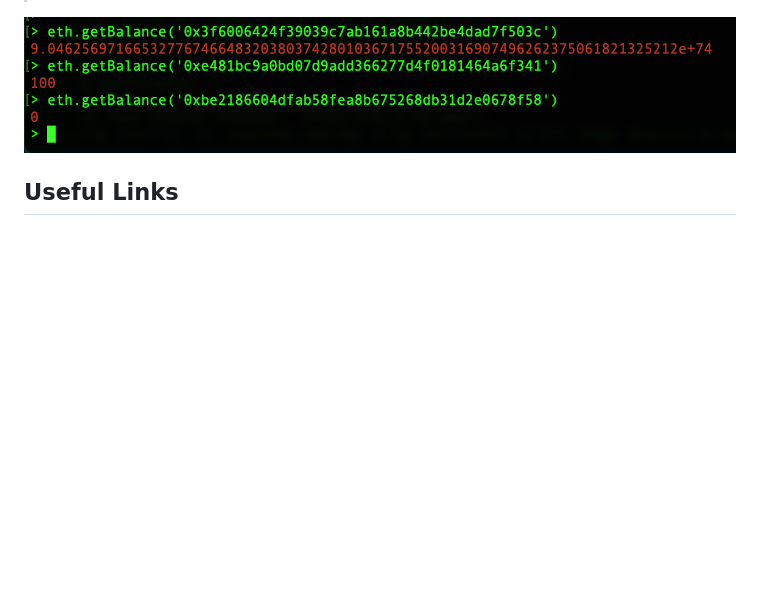
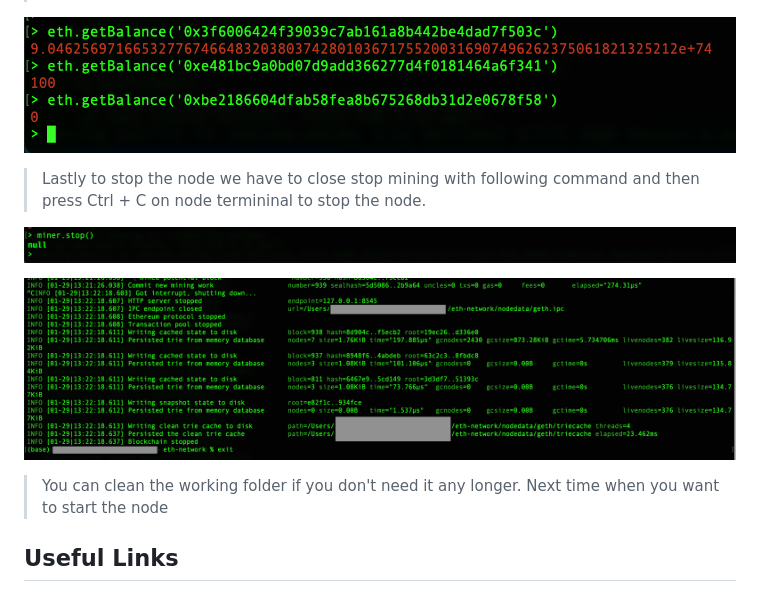
Before and after one commit to ajitjoshi/ethereum-network-poc, a Markdown page: README.md, the part around the change. GitHub-like rendering; pictures changed too: assets/Step16.png (added), assets/Step17.png (added); blank space fills up the shorter version.

Commit message:
Cleanup steps

```diff
--- a/README.md
+++ b/README.md
@@ -105,6 +105,15 @@
 ![Step 15](/assets/Step15.png)
 
 
+> Lastly to stop the node we have to close stop mining with following command and then press Ctrl + C on node termininal to stop the node.
+
+![Step 16](/assets/Step16.png)
+
+
+![Step 17](/assets/Step17.png)
+
+> You can clean the working folder if you don't need it any longer. Next time when you want to start the node
+
 ## Useful Links ##
 
 
```
